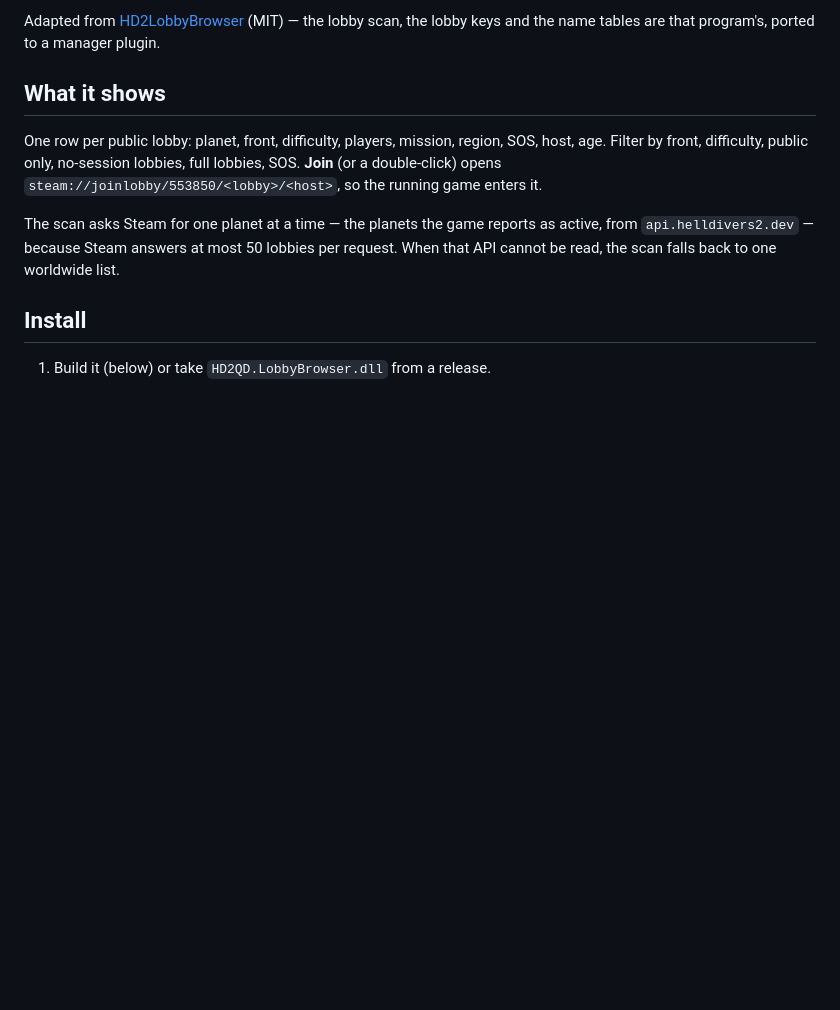
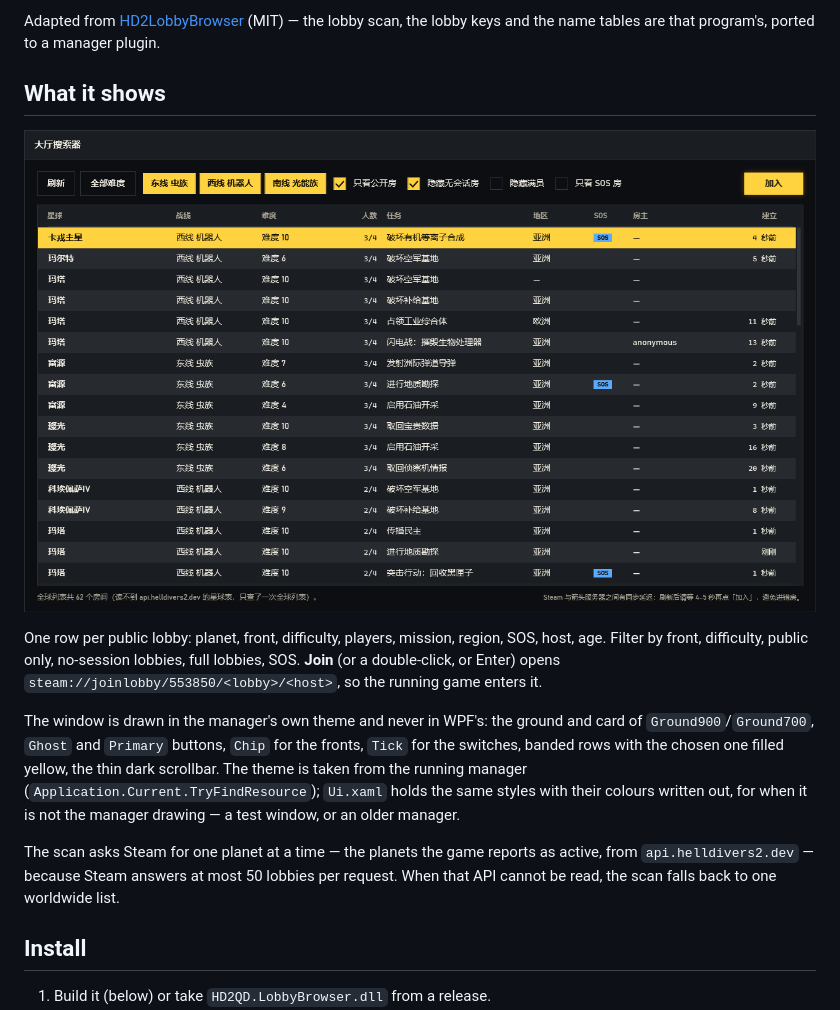
Before and after one commit to ahe-meow/hd2qd-lobbybrowser, a Markdown page: README.md, the part around one of its changes. Rendered like a GitHub page; pictures changed too: docs/window.png (added); blank space fills up the shorter version.

```diff
--- a/README.md
+++ b/README.md
@@ -9,9 +9,19 @@ the lobby keys and the name tables are that program's, ported to a manager plugi
 
 ## What it shows
 
+![The lobby list, in the manager's own theme](docs/window.png)
+
 One row per public lobby: planet, front, difficulty, players, mission, region, SOS, host, age.
 Filter by front, difficulty, public only, no-session lobbies, full lobbies, SOS. **Join** (or a
-double-click) opens `steam://joinlobby/553850/<lobby>/<host>`, so the running game enters it.
+double-click, or Enter) opens `steam://joinlobby/553850/<lobby>/<host>`, so the running game
+enters it.
+
+The window is drawn in the manager's own theme and never in WPF's: the ground and card of
+`Ground900`/`Ground700`, `Ghost` and `Primary` buttons, `Chip` for the fronts, `Tick` for the
+switches, banded rows with the chosen one filled yellow, the thin dark scrollbar. The theme is
+taken from the running manager (`Application.Current.TryFindResource`); `Ui.xaml` holds the same
+styles with their colours written out, for when it is not the manager drawing — a test window, or
+an older manager.
 
 The scan asks Steam for one planet at a time — the planets the game reports as active, from
 `api.helldivers2.dev` — because Steam answers at most 50 lobbies per request. When that API cannot
```
Also changed, not shown: other parts of README.md (+8 -1 lines), 6 other files.
